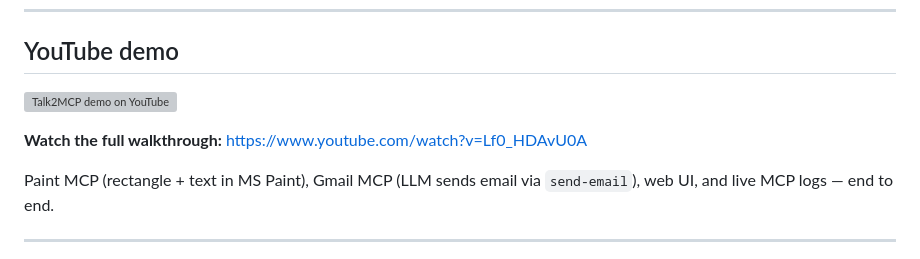
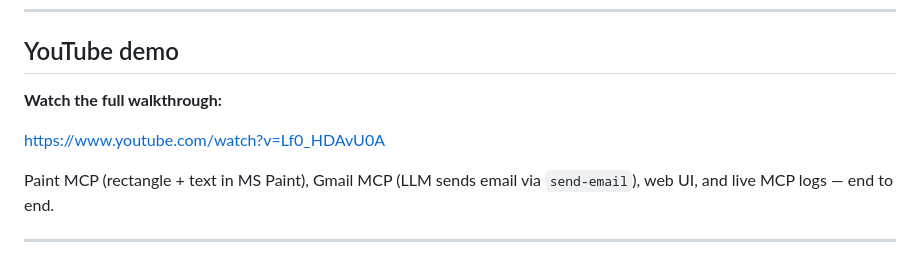
Before and after one commit to saitej123/EAG-V3-Week-4, a Markdown page: README.md, the part around the change. GitHub-like rendering; grey boxes are pictures that could not be loaded.

```diff
--- a/README.md
+++ b/README.md
@@ -13,9 +13,9 @@ Paint has no API and no MCP server. This project builds one, then lets **Gemini
 
 ## YouTube demo
 
-[![Talk2MCP demo on YouTube](https://img.youtube.com/vi/Lf0_HDAvU0A/maxresdefault.jpg)](https://www.youtube.com/watch?v=Lf0_HDAvU0A)
+**Watch the full walkthrough:**
 
-**Watch the full walkthrough:** [https://www.youtube.com/watch?v=Lf0_HDAvU0A](https://www.youtube.com/watch?v=Lf0_HDAvU0A)
+[https://www.youtube.com/watch?v=Lf0_HDAvU0A](https://www.youtube.com/watch?v=Lf0_HDAvU0A)
 
 Paint MCP (rectangle + text in MS Paint), Gmail MCP (LLM sends email via `send-email`), web UI, and live MCP logs — end to end.
 
```
